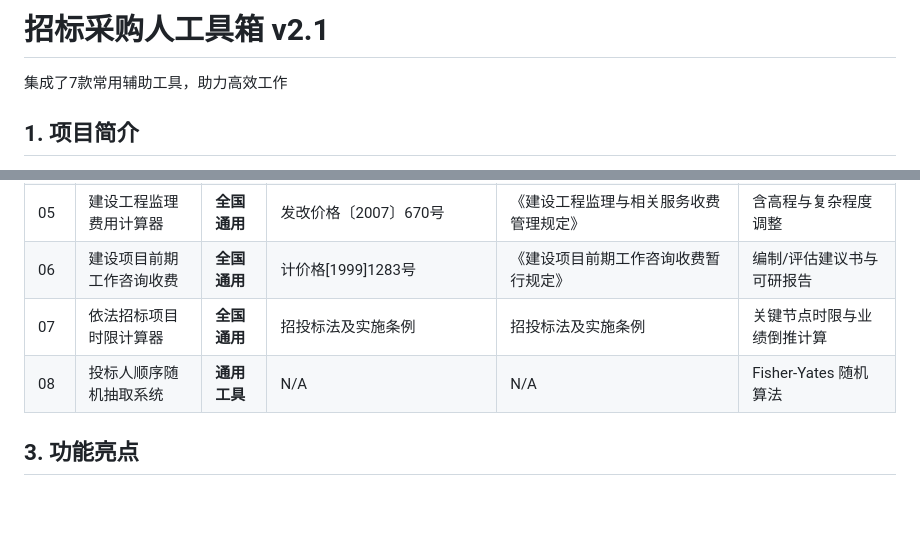
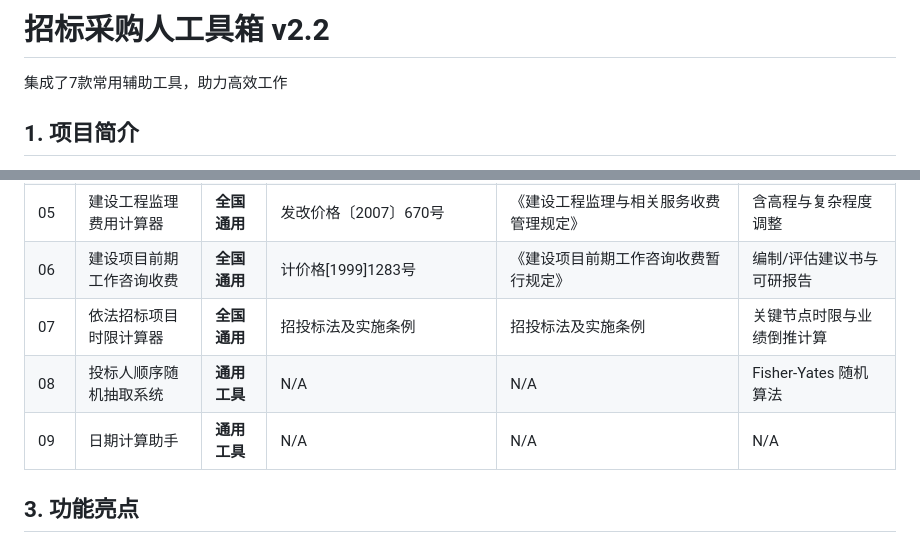
Before and after one commit to jeffrey0731/bid-tools, a Markdown page: README.md, 2 parts joined by grey strips. Drawn GitHub-style; blank space fills up the shorter version.

Commit message:
Update README version from v2.2

```diff
--- a/README.md
+++ b/README.md
@@ -1,4 +1,4 @@
-# 招标采购人工具箱 v2.1
+# 招标采购人工具箱 v2.2
 
 集成了7款常用辅助工具，助力高效工作
 
@@ -16,8 +16,9 @@
 | 04   | 工程设计收费计算器       | **全国通用** | 计价格[2002]10号                           | 《工程勘察设计收费管理规定》                         | 直线内插法基价 + 系数调整    |
 | 05   | 建设工程监理费用计算器   | **全国通用** | 发改价格〔2007〕670号                      | 《建设工程监理与相关服务收费管理规定》               | 含高程与复杂程度调整         |
 | 06   | 建设项目前期工作咨询收费 | **全国通用** | 计价格[1999]1283号                         | 《建设项目前期工作咨询收费暂行规定》                 | 编制/评估建议书与可研报告    |
-| 07   | 依法招标项目时限计算器 | **全国通用** | 招投标法及实施条例                         | 招投标法及实施条例                 | 关键节点时限与业绩倒推计算    |
+| 07   | 依法招标项目时限计算器   | **全国通用** | 招投标法及实施条例                         | 招投标法及实施条例                 | 关键节点时限与业绩倒推计算    |
 | 08   | 投标人顺序随机抽取系统   | **通用工具** | N/A                                        | N/A                                                  | Fisher-Yates 随机算法        |
+| 09   | 日期计算助手            | **通用工具** | N/A                                        | N/A                                                  | N/A                         |
 
 ## 3. 功能亮点
 
```
